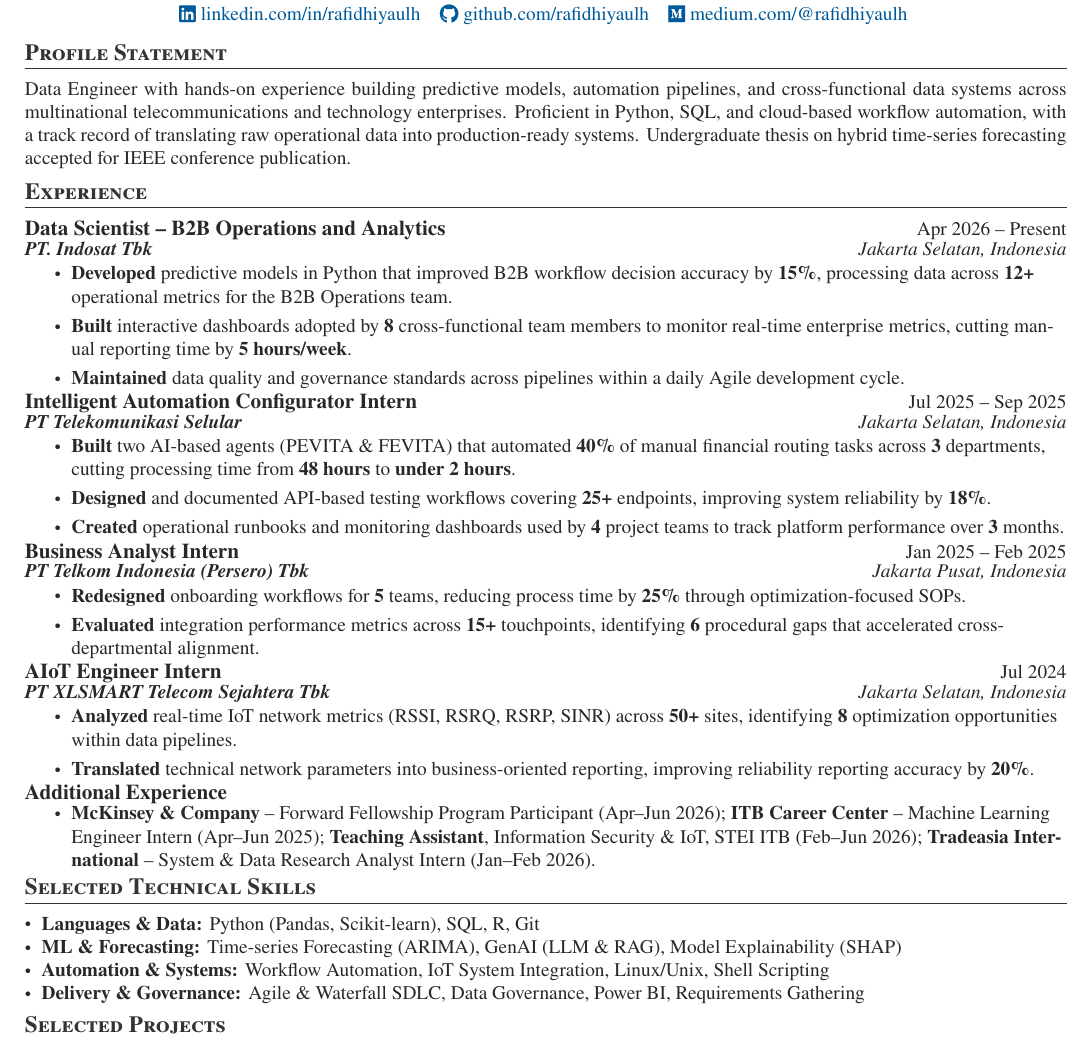
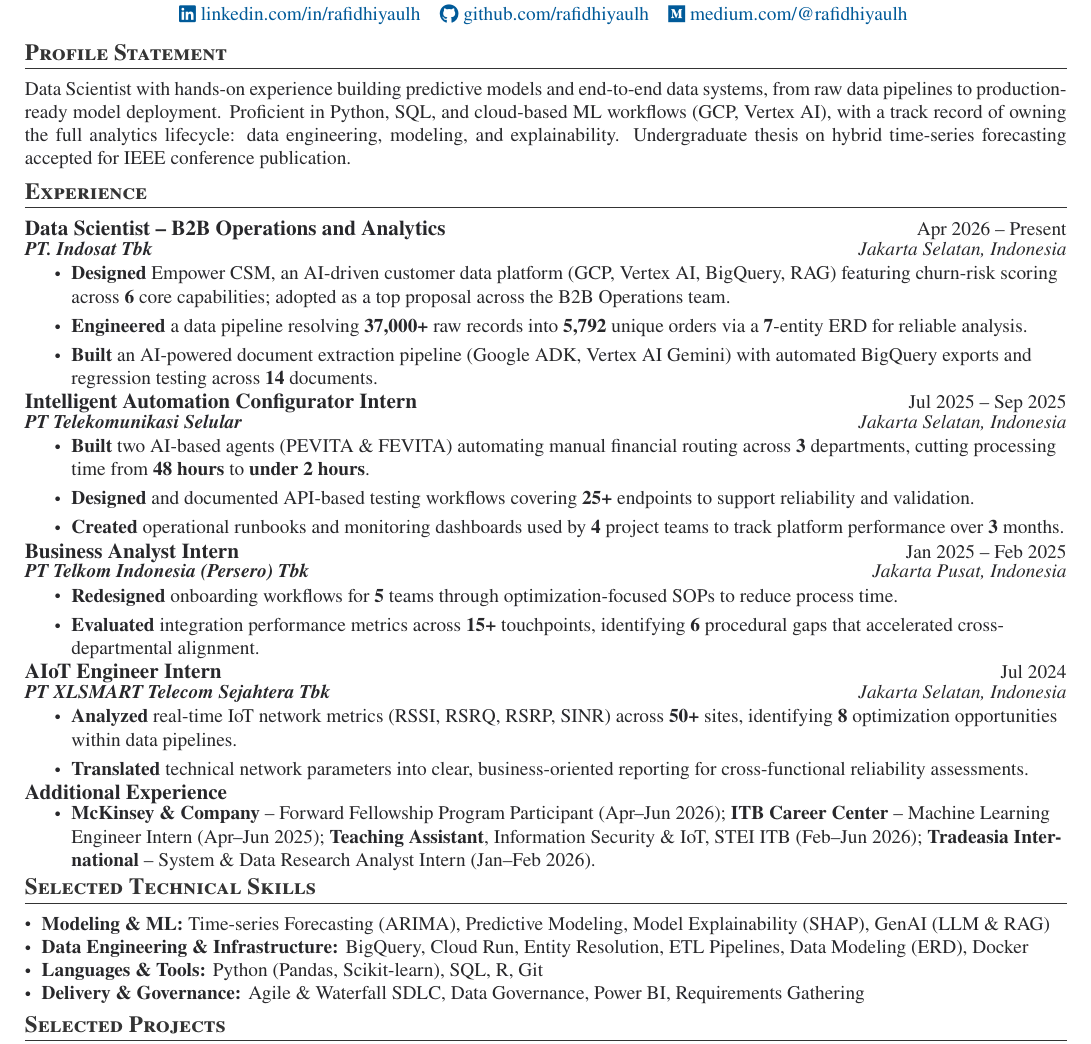
Before and after one commit to rafidhiyaulh/CV, a LaTeX document (main.tex, which reads sections/experience.tex, sections/profile_statement.tex, sections/technical_skills.tex): part of the page, cut so that both start at the same text. Compiled offline with pdfLaTeX; a LaTeX package or settings file that is missing is left out.

Commit message:
Refresh profile statement, technical skills, and Indosat role bullets
Reframe profile statement and skills toward Data Scientist positioning,
and rewrite Indosat experience bullets around Empower CSM platform,
data pipeline engineering, and document extraction work.

Co-Authored-By: Claude Sonnet 5 <noreply@anthropic.com>

```diff
--- a/sections/experience.tex
+++ b/sections/experience.tex
@@ -8,9 +8,9 @@
     {\textbf{PT. Indosat Tbk}}{Jakarta Selatan, Indonesia}
     \vspace{-12pt}
       \customItemListStart
-        \customItem{\textbf{Developed} predictive models in Python that improved B2B workflow decision accuracy by \textbf{15\%}, processing data across \textbf{12+} operational metrics for the B2B Operations team.}
-        \customItem{\textbf{Built} interactive dashboards adopted by \textbf{8} cross-functional team members to monitor real-time enterprise metrics, cutting manual reporting time by \textbf{5 hours/week}.}
-        \customItem{\textbf{Maintained} data quality and governance standards across pipelines within a daily Agile development cycle.}
+        \customItem{\textbf{Designed} Empower CSM, an AI-driven customer data platform (GCP, Vertex AI, BigQuery, RAG) featuring churn-risk scoring across \textbf{6} core capabilities; adopted as a top proposal across the B2B Operations team.}
+        \customItem{\textbf{Engineered} a data pipeline resolving \textbf{37,000+} raw records into \textbf{5,792} unique orders via a \textbf{7}-entity ERD for reliable analysis.}
+        \customItem{\textbf{Built} an AI-powered document extraction pipeline (Google ADK, Vertex AI Gemini) with automated BigQuery exports and regression testing across \textbf{14} documents.}
       \customItemListEnd
 
     \customSubHeading
@@ -19,8 +19,8 @@
       {\textbf{PT Telekomunikasi Selular}}{Jakarta Selatan, Indonesia}
       \vspace{-12pt}
     \customItemListStart
-      \customItem{\textbf{Built} two AI-based agents (PEVITA \& FEVITA) that automated \textbf{40\%} of manual financial routing tasks across \textbf{3} departments, cutting processing time from \textbf{48 hours} to \textbf{under 2 hours}.}
-      \customItem{\textbf{Designed} and documented API-based testing workflows covering \textbf{25+} endpoints, improving system reliability by \textbf{18\%}.}
+      \customItem{\textbf{Built} two AI-based agents (PEVITA \& FEVITA) automating manual financial routing across \textbf{3} departments, cutting processing time from \textbf{48 hours} to \textbf{under 2 hours}.}
+      \customItem{\textbf{Designed} and documented API-based testing workflows covering \textbf{25+} endpoints to support reliability and validation.}
       \customItem{\textbf{Created} operational runbooks and monitoring dashboards used by \textbf{4} project teams to track platform performance over \textbf{3} months.}
     \customItemListEnd
 
@@ -31,7 +31,7 @@
     {\textbf{PT Telkom Indonesia (Persero) Tbk}}{Jakarta Pusat, Indonesia}
     \vspace{-12pt}
       \customItemListStart
-        \customItem{\textbf{Redesigned} onboarding workflows for \textbf{5} teams, reducing process time by \textbf{25\%} through optimization-focused SOPs.}
+        \customItem{\textbf{Redesigned} onboarding workflows for \textbf{5} teams through optimization-focused SOPs to reduce process time.}
         \customItem{\textbf{Evaluated} integration performance metrics across \textbf{15+} touchpoints, identifying \textbf{6} procedural gaps that accelerated cross-departmental alignment.}
       \customItemListEnd
 
@@ -42,7 +42,7 @@
     \vspace{-12pt}
       \customItemListStart
         \customItem{\textbf{Analyzed} real-time IoT network metrics (RSSI, RSRQ, RSRP, SINR) across \textbf{50+} sites, identifying \textbf{8} optimization opportunities within data pipelines.}
-        \customItem{\textbf{Translated} technical network parameters into business-oriented reporting, improving reliability reporting accuracy by \textbf{20\%}.}
+        \customItem{\textbf{Translated} technical network parameters into clear, business-oriented reporting for cross-functional reliability assessments.}
       \customItemListEnd
 
     \customSubHeading
--- a/sections/profile_statement.tex
+++ b/sections/profile_statement.tex
@@ -1,5 +1,5 @@
 %-----------PROFILE STATEMENT-----------
 \begin{justify}
-\small{Data Engineer with hands-on experience building predictive models, automation pipelines, and cross-functional data systems across multinational telecommunications and technology enterprises. Proficient in Python, SQL, and cloud-based workflow automation, with a track record of translating raw operational data into production-ready systems. Undergraduate thesis on hybrid time-series forecasting accepted for IEEE conference publication.}
+\small{Data Scientist with hands-on experience building predictive models and end-to-end data systems, from raw data pipelines to production-ready model deployment. Proficient in Python, SQL, and cloud-based ML workflows (GCP, Vertex AI), with a track record of owning the full analytics lifecycle: data engineering, modeling, and explainability. Undergraduate thesis on hybrid time-series forecasting accepted for IEEE conference publication.}
 \end{justify}
 \vspace{-15pt}
--- a/sections/technical_skills.tex
+++ b/sections/technical_skills.tex
@@ -2,9 +2,9 @@
 % Revert itemize spacing to compact mode for remaining sections
 \setlist[itemize]{itemsep=3pt, topsep=3pt, parsep=1pt, partopsep=0pt}
 \begin{itemize}[noitemsep, left=0pt]
-    \item \small{\textbf{Languages \& Data:} Python (Pandas, Scikit-learn), SQL, R, Git}
-    \item \small{\textbf{ML \& Forecasting:} Time-series Forecasting (ARIMA), GenAI (LLM \& RAG), Model Explainability (SHAP)}
-    \item \small{\textbf{Automation \& Systems:} Workflow Automation, IoT System Integration, Linux/Unix, Shell Scripting}
+    \item \small{\textbf{Modeling \& ML:} Time-series Forecasting (ARIMA), Predictive Modeling, Model Explainability (SHAP), GenAI (LLM \& RAG)}
+    \item \small{\textbf{Data Engineering \& Infrastructure:} BigQuery, Cloud Run, Entity Resolution, ETL Pipelines, Data Modeling (ERD), Docker}
+    \item \small{\textbf{Languages \& Tools:} Python (Pandas, Scikit-learn), SQL, R, Git}
     \item \small{\textbf{Delivery \& Governance:} Agile \& Waterfall SDLC, Data Governance, Power BI, Requirements Gathering}
 \end{itemize}
 \vspace{-7pt}
```
Also changed, not shown: main.pdf.
